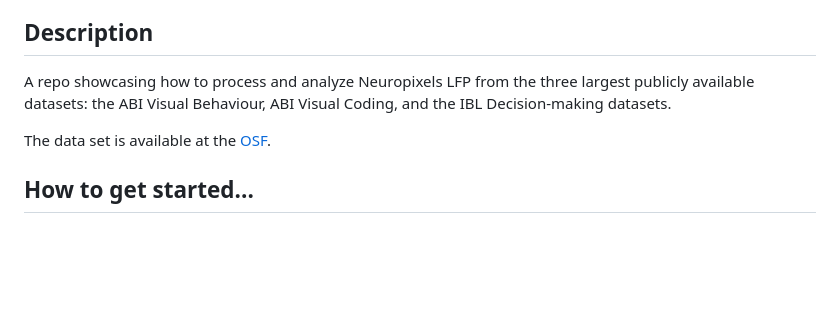
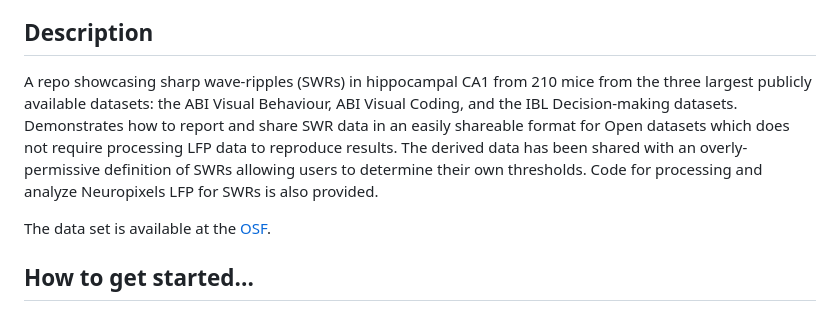
Before and after one commit to AngCamp/CampbellMurphy2024, a Markdown page: README.md, the part around the change. Drawn GitHub-style; blank space fills up the shorter version.

Commit message:
Revise README description for SWR analysis
Updated the description to focus on sharp wave-ripples (SWRs) in hippocampal CA1 and clarified the dataset details.

```diff
--- a/README.md
+++ b/README.md
@@ -7,7 +7,7 @@
 *Detailed workflow diagram showing the SWR detection pipeline steps and data flow, including preprocessing, detection, filtering, and output generation stages.*
 
 ## Description
-A repo showcasing how to process and analyze Neuropixels LFP from the three largest publicly available datasets: the ABI Visual Behaviour, ABI Visual Coding, and the IBL Decision-making datasets.
+A repo showcasing sharp wave-ripples (SWRs) in hippocampal CA1 from 210 mice from the three largest publicly available datasets: the ABI Visual Behaviour, ABI Visual Coding, and the IBL Decision-making datasets.  Demonstrates how to report and share SWR data in an easily shareable format for Open datasets which does not require processing LFP data to reproduce results.  The derived data has been shared with an overly-permissive definition of SWRs allowing users to determine their own thresholds.  Code for processing and analyze Neuropixels LFP for SWRs is also provided.
 
 The data set is available at the [OSF](https://osf.io/9gm6x/).
 
```
